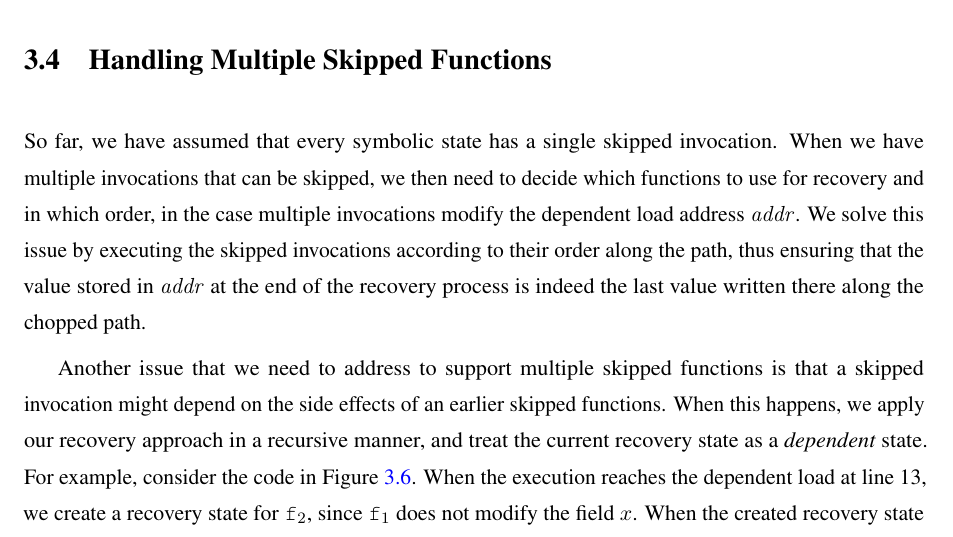
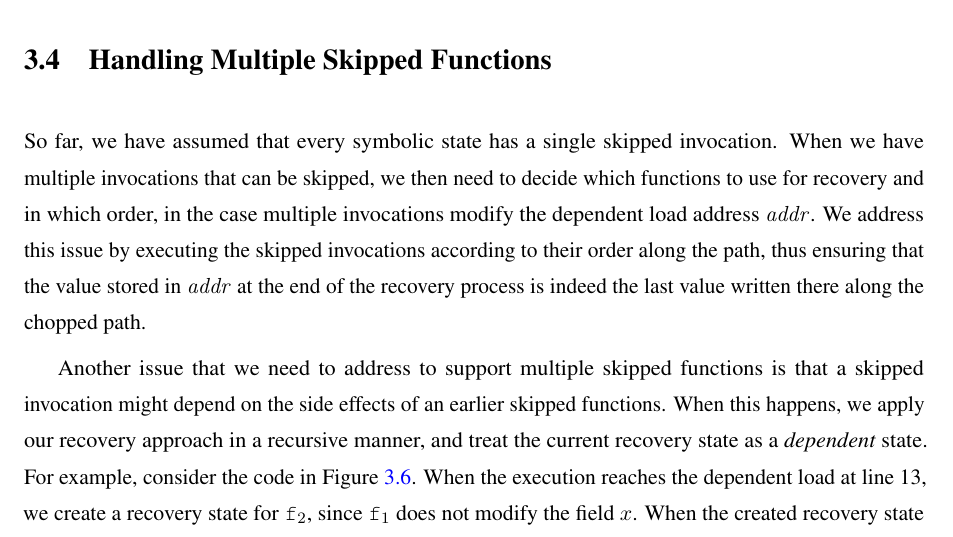
Before and after one commit to davidtr1037/thesis, a LaTeX thesis (thesis.tex, which reads design-multifuncs.tex): part of page 27 of 51, cut so that both start at the same text. Compiled offline with pdfLaTeX.

Commit message:
updating

```diff
--- a/design-multifuncs.tex
+++ b/design-multifuncs.tex
@@ -6,7 +6,7 @@ So far, we have assumed that every symbolic state has a single skipped
 invocation. When we have multiple invocations that can be skipped, we
 then need to decide which functions to use for recovery and in which
 order, in the case multiple invocations modify the dependent load
-address $\addr$. We solve this issue by executing the skipped
+address $\addr$. We address this issue by executing the skipped
 invocations according to their order along the path, thus ensuring
 that the value stored in $\addr$ at the end of the recovery process is
 indeed the last value written there along the chopped path.
```
